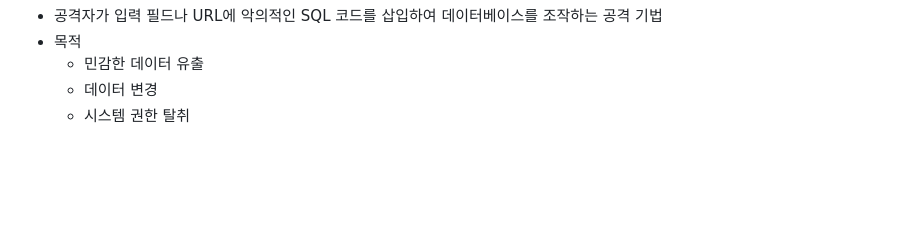
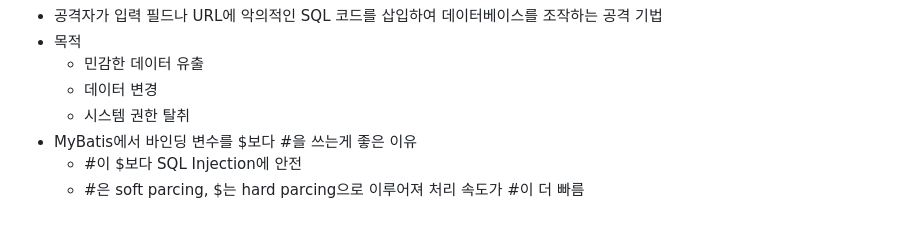
Before and after one commit to daoujunsung/Daou-FITs-3-YangJunsung, a Markdown page: [TIL] 2025-01-24 TIL.md, the part around the change. Rendered like a GitHub page; blank space fills up the shorter version.

```diff
--- a/[TIL] 2025-01-24 TIL.md
+++ b/[TIL] 2025-01-24 TIL.md
@@ -259,3 +259,6 @@
   - 민감한 데이터 유출
   - 데이터 변경
   - 시스템 권한 탈취
+- MyBatis에서 바인딩 변수를 $보다 #을 쓰는게 좋은 이유
+  - #이 $보다 SQL Injection에 안전
+  - #은 soft parcing, $는 hard parcing으로 이루어져 처리 속도가 #이 더 빠름
```
